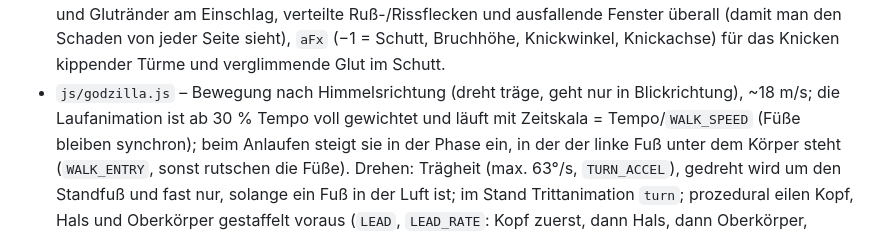
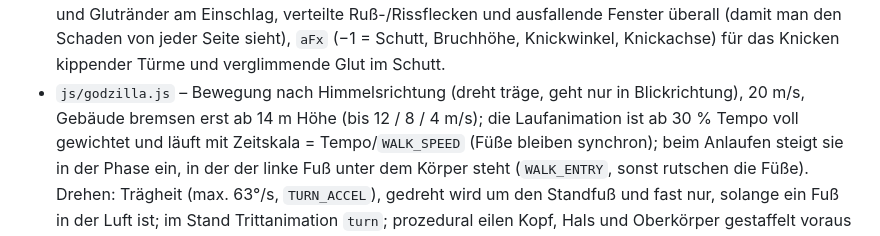
Before and after one commit to alpreuss-svg/Godzillagame_V2, a Markdown page: CLAUDE.md, the part around the change. GitHub-like rendering.

Commit message:
CLAUDE.md: Godzillas Tempo nachgetragen
Co-Authored-By: Claude Opus 5.5 <noreply@anthropic.com>

```diff
--- a/CLAUDE.md
+++ b/CLAUDE.md
@@ -73,7 +73,8 @@ Vorgänger (Teil 1, 2D-Canvas): https://github.com/alpreuss-svg/godzillagame –
   Delle + Bröseln im Vertex-Shader, Löcher mit dunklen Innenwänden, Ruß und Glutränder am Einschlag, verteilte
   Ruß-/Rissflecken und ausfallende Fenster überall (damit man den Schaden von jeder Seite sieht), `aFx` (−1 = Schutt,
   Bruchhöhe, Knickwinkel, Knickachse) für das Knicken kippender Türme und verglimmende Glut im Schutt.
-- `js/godzilla.js` – Bewegung nach Himmelsrichtung (dreht träge, geht nur in Blickrichtung), ~18 m/s; die Laufanimation
+- `js/godzilla.js` – Bewegung nach Himmelsrichtung (dreht träge, geht nur in Blickrichtung), 20 m/s, Gebäude bremsen
+  erst ab 14 m Höhe (bis 12 / 8 / 4 m/s); die Laufanimation
   ist ab 30 % Tempo voll gewichtet und läuft mit Zeitskala = Tempo/`WALK_SPEED` (Füße bleiben synchron); beim Anlaufen
   steigt sie in der Phase ein, in der der linke Fuß unter dem Körper steht (`WALK_ENTRY`, sonst rutschen die Füße).
   Drehen: Trägheit (max. 63°/s, `TURN_ACCEL`), gedreht wird um den Standfuß und fast nur, solange ein Fuß in der
```
